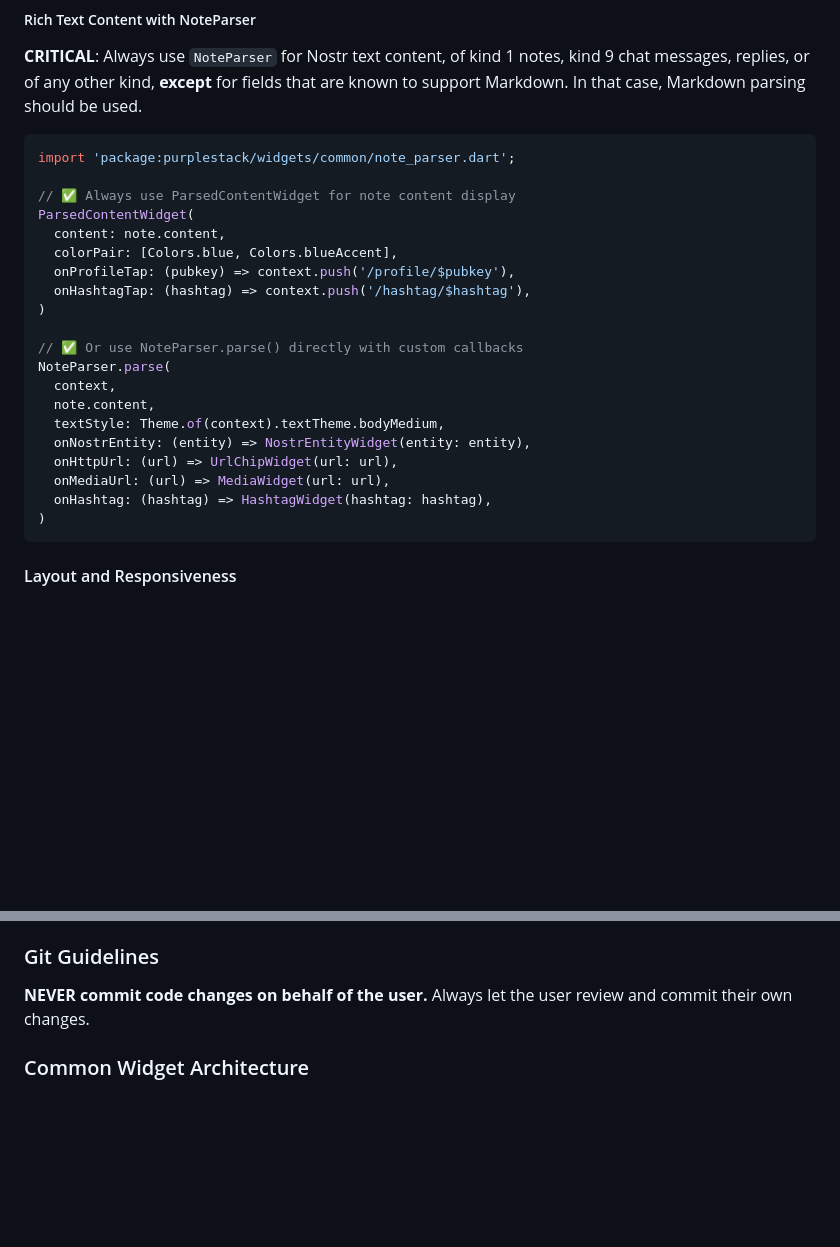
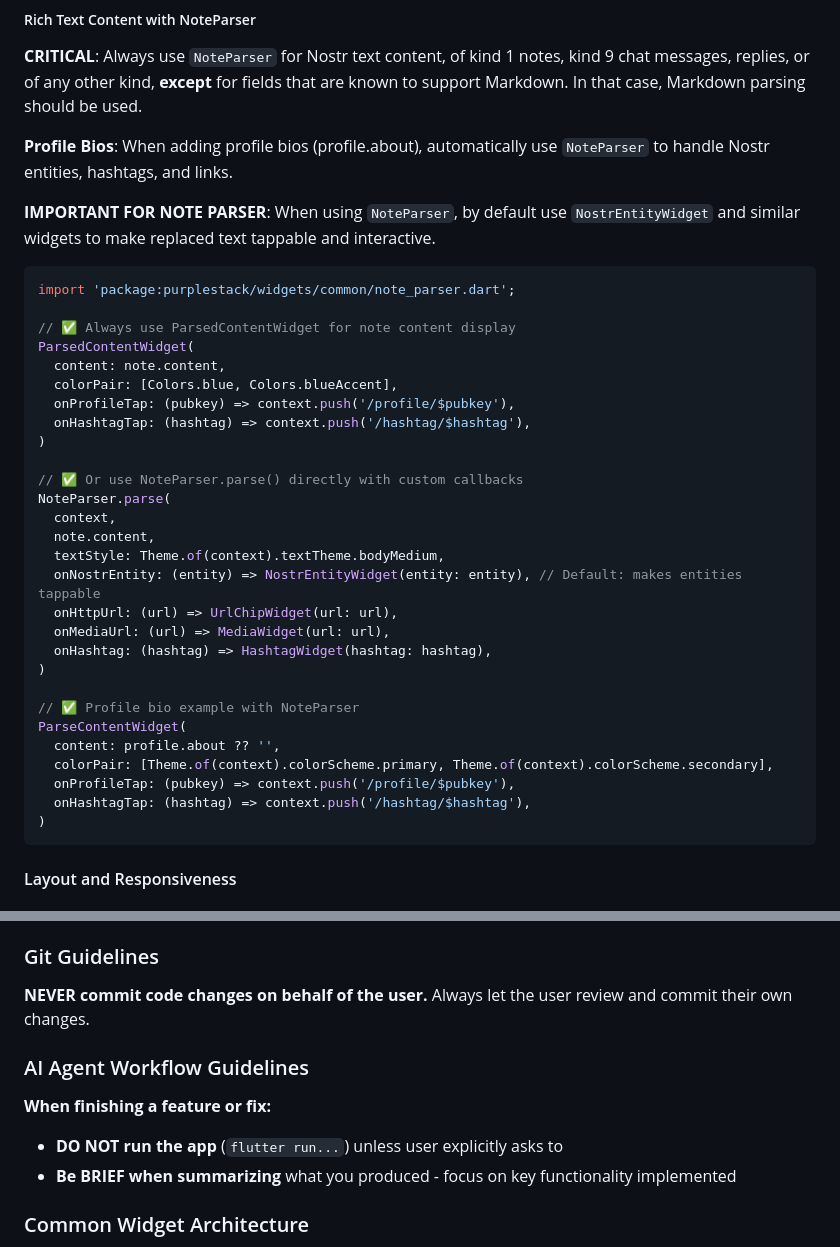
Before and after one commit to purplebase/purplestack, a Markdown page: tools/content/CONTEXT.md, 2 parts joined by grey strips. GitHub-like rendering; blank space fills up the shorter version.

Commit message:
Context update

````diff
--- a/tools/content/CONTEXT.md
+++ b/tools/content/CONTEXT.md
@@ -255,6 +255,10 @@ Already implemented in `NoteParser`, useful for standalone hyperlink rendering:
 
 **CRITICAL**: Always use `NoteParser` for Nostr text content, of kind 1 notes, kind 9 chat messages, replies, or of any other kind, **except** for fields that are known to support Markdown. In that case, Markdown parsing should be used.
 
+**Profile Bios**: When adding profile bios (profile.about), automatically use `NoteParser` to handle Nostr entities, hashtags, and links.
+
+**IMPORTANT FOR NOTE PARSER**: When using `NoteParser`, by default use `NostrEntityWidget` and similar widgets to make replaced text tappable and interactive.
+
 ```dart
 import 'package:purplestack/widgets/common/note_parser.dart';
 
@@ -271,10 +275,18 @@ NoteParser.parse(
   context,
   note.content,
   textStyle: Theme.of(context).textTheme.bodyMedium,
-  onNostrEntity: (entity) => NostrEntityWidget(entity: entity),
+  onNostrEntity: (entity) => NostrEntityWidget(entity: entity), // Default: makes entities tappable
   onHttpUrl: (url) => UrlChipWidget(url: url),
   onMediaUrl: (url) => MediaWidget(url: url),
   onHashtag: (hashtag) => HashtagWidget(hashtag: hashtag),
+)
+
+// ✅ Profile bio example with NoteParser
+ParseContentWidget(
+  content: profile.about ?? '',
+  colorPair: [Theme.of(context).colorScheme.primary, Theme.of(context).colorScheme.secondary],
+  onProfileTap: (pubkey) => context.push('/profile/$pubkey'),
+  onHashtagTap: (hashtag) => context.push('/hashtag/$hashtag'),
 )
 ```
 
@@ -973,6 +985,12 @@ For debugging and monitoring, Purplebase exposes the `infoNotifierProvider` whic
 
 **NEVER commit code changes on behalf of the user.** Always let the user review and commit their own changes.
 
+### AI Agent Workflow Guidelines
+
+**When finishing a feature or fix:**
+- **DO NOT run the app** (`flutter run...`) unless user explicitly asks to
+- **Be BRIEF when summarizing** what you produced - focus on key functionality implemented
+
 ### Common Widget Architecture
 
 The widgets in `widgets/common` are generic, reusable components that must remain pure and framework-agnostic.
````
